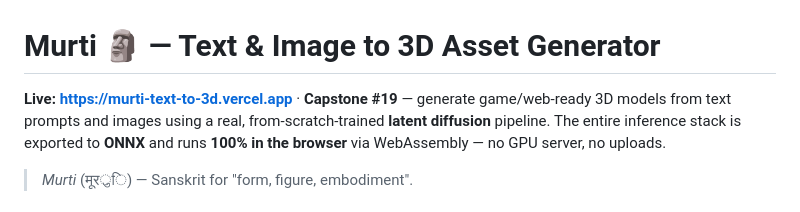
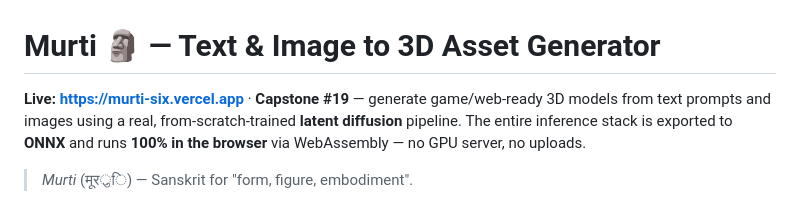
Before and after one commit to saketkumar-18/murti, a Markdown page: README.md, the part around the change. Drawn GitHub-style.

Commit message:
docs: live URL -> murti-six.vercel.app (public production alias)

```diff
--- a/README.md
+++ b/README.md
@@ -1,6 +1,6 @@
 # Murti 🗿 — Text & Image to 3D Asset Generator
 
-**Live: https://murti-text-to-3d.vercel.app** · **Capstone #19** — generate
+**Live: https://murti-six.vercel.app** · **Capstone #19** — generate
 game/web-ready 3D models from text prompts and images using a real,
 from-scratch-trained **latent diffusion** pipeline. The entire inference stack
 is exported to **ONNX** and runs **100% in the browser** via WebAssembly — no
```
